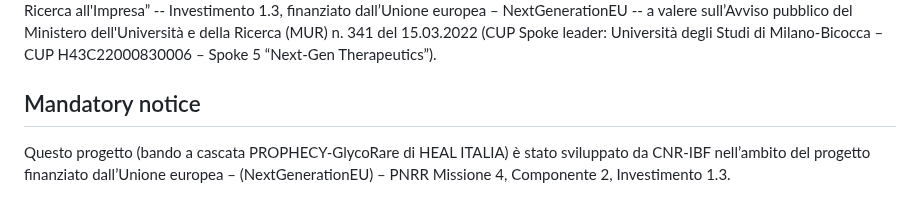
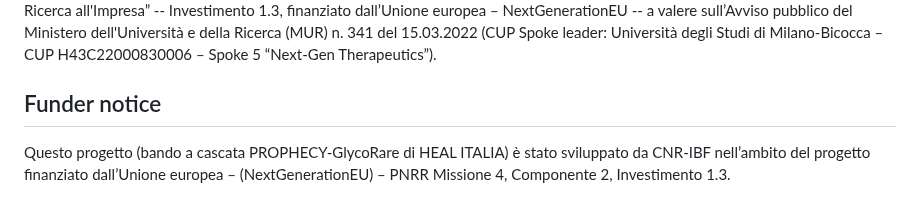
Before and after one commit to giorginolab/aGAL-MD, a Markdown page: README.md, the part around the change. Rendered like a GitHub page.

```diff
--- a/README.md
+++ b/README.md
@@ -146,7 +146,7 @@ This involves:
 
 The report was conduced as part of the  PROPHECY-GlycoRare project, funded by Partenariato Esteso “Health Extended ALliance for Innovative Therapies, Advanced Lab-research, and Integrated Approaches of Precision Medicine -- HEAL ITALIA -- PE 00000019”, a valere sulle risorse del Piano Nazionale di Ripresa e Resilienza (PNRR) Missione 4 “Istruzione e Ricerca” – Componente 2 “Dalla Ricerca all'Impresa” -- Investimento 1.3, finanziato dall’Unione europea – NextGenerationEU -- a valere sull’Avviso pubblico del Ministero dell'Università e della Ricerca (MUR) n. 341 del 15.03.2022 (CUP Spoke leader: Università degli Studi di Milano-Bicocca – CUP H43C22000830006 – Spoke 5 “Next-Gen Therapeutics”).
 
-## Mandatory notice
+## Funder notice
 
 Questo progetto (bando a cascata PROPHECY-GlycoRare di HEAL ITALIA) è stato sviluppato da CNR-IBF nell’ambito
 del progetto finanziato dall’Unione europea – (NextGenerationEU) – PNRR
```
